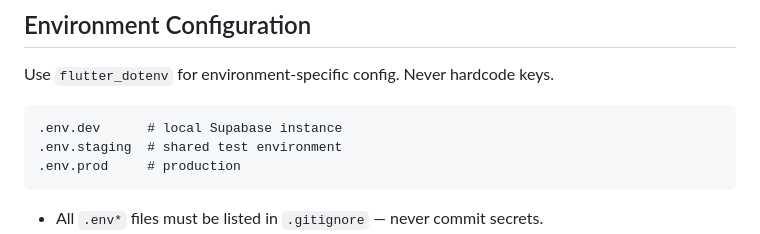
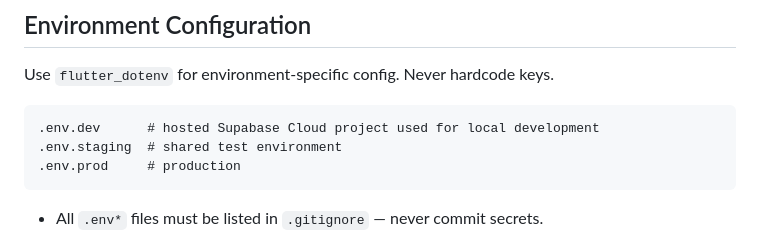
Before and after one commit to Ali-Assi-1994/telos, a Markdown page: CLAUDE.md, the part around the change. Rendered like a GitHub page.

````diff
--- a/CLAUDE.md
+++ b/CLAUDE.md
@@ -195,7 +195,7 @@ need it.
 Use `flutter_dotenv` for environment-specific config. Never hardcode keys.
 
 ```
-.env.dev      # local Supabase instance
+.env.dev      # hosted Supabase Cloud project used for local development
 .env.staging  # shared test environment
 .env.prod     # production
 ```
````
Also changed, not shown: docs/supabase_migrations_baseline_plan.md (deleted, +0 -199 lines), docs/todo.md (+17 -0 lines).
